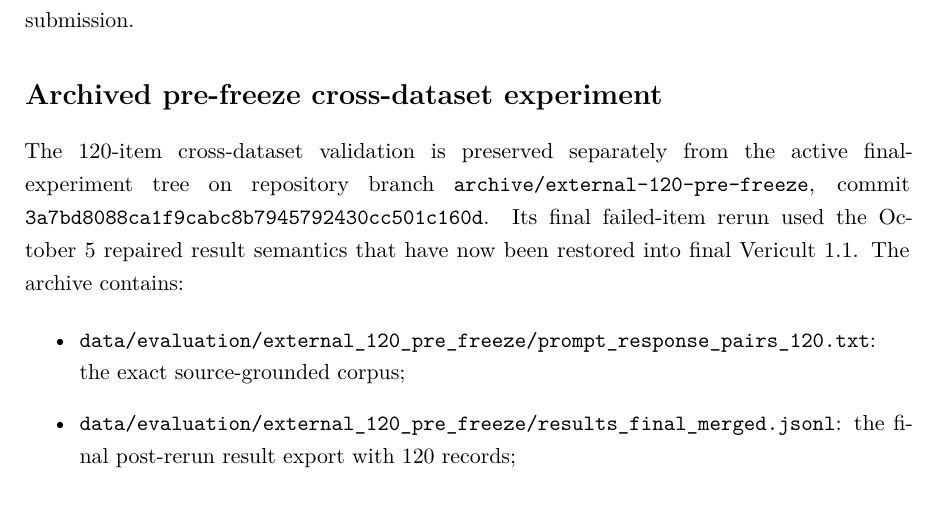
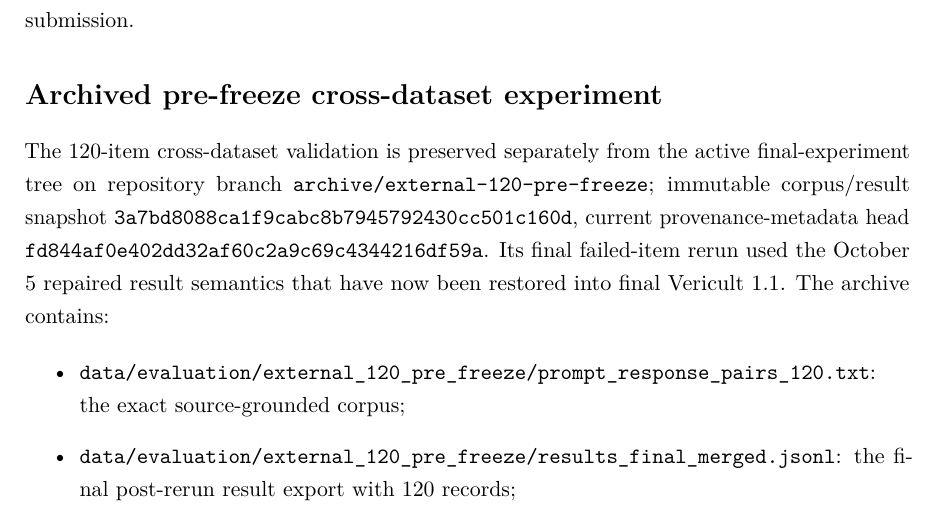
Before and after one commit to chebbi24/overleaf, a LaTeX thesis (main.tex, which reads appendices/appendix_reproducibility.tex): part of page 68 of 73, cut so that both start at the same text. Compiled offline with pdfLaTeX.

Commit message:
Distinguish external-120 data snapshot from archive metadata head

```diff
--- a/appendices/appendix_reproducibility.tex
+++ b/appendices/appendix_reproducibility.tex
@@ -54,7 +54,7 @@ The final reproducibility archive must preserve the canonical PLT file and manif
 
 \section*{Archived pre-freeze cross-dataset experiment}
 
-The 120-item cross-dataset validation is preserved separately from the active final-experiment tree on repository branch \texttt{archive/external-120-pre-freeze}, commit \texttt{3a7bd8088ca1f9cabc8b7945792430cc501c160d}. Its final failed-item rerun used the October 5 repaired result semantics that have now been restored into final Vericult 1.1. The archive contains:
+The 120-item cross-dataset validation is preserved separately from the active final-experiment tree on repository branch \texttt{archive/external-120-pre-freeze}; immutable corpus/result snapshot \texttt{3a7bd8088ca1f9cabc8b7945792430cc501c160d}, current provenance-metadata head \texttt{fd844af0e402dd32af60c2a9c69c4344216df59a}. Its final failed-item rerun used the October 5 repaired result semantics that have now been restored into final Vericult 1.1. The archive contains:
 
 \begin{itemize}
     \item \texttt{data/evaluation/external\_120\_pre\_freeze/prompt\_response\_pairs\_120.txt}: the exact source-grounded corpus;
```
